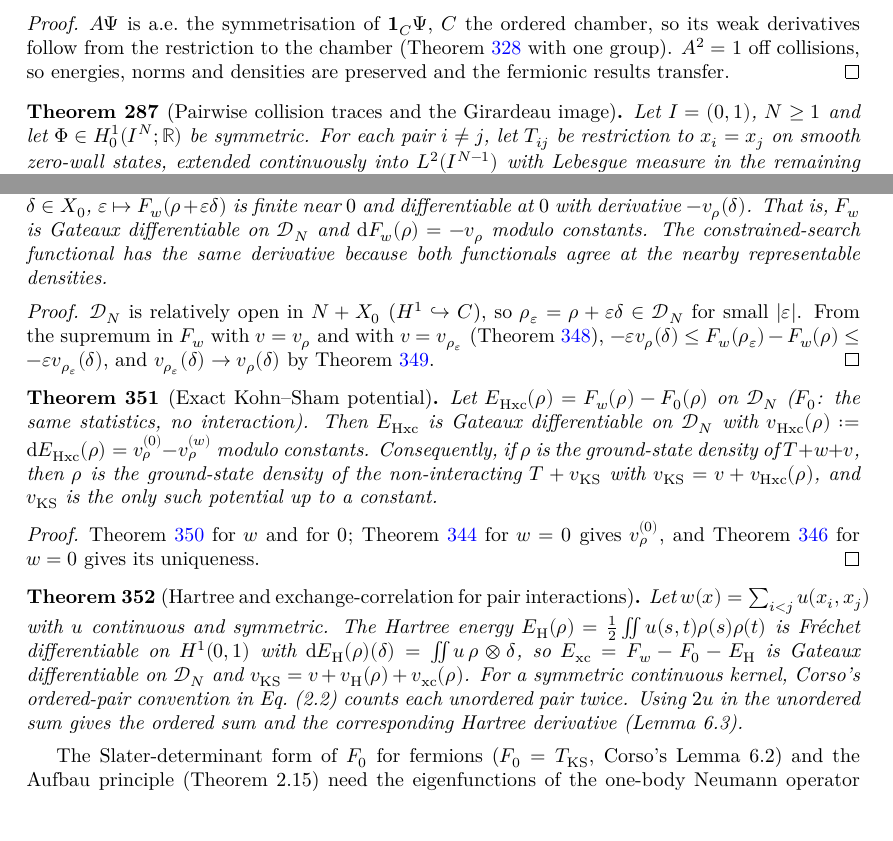
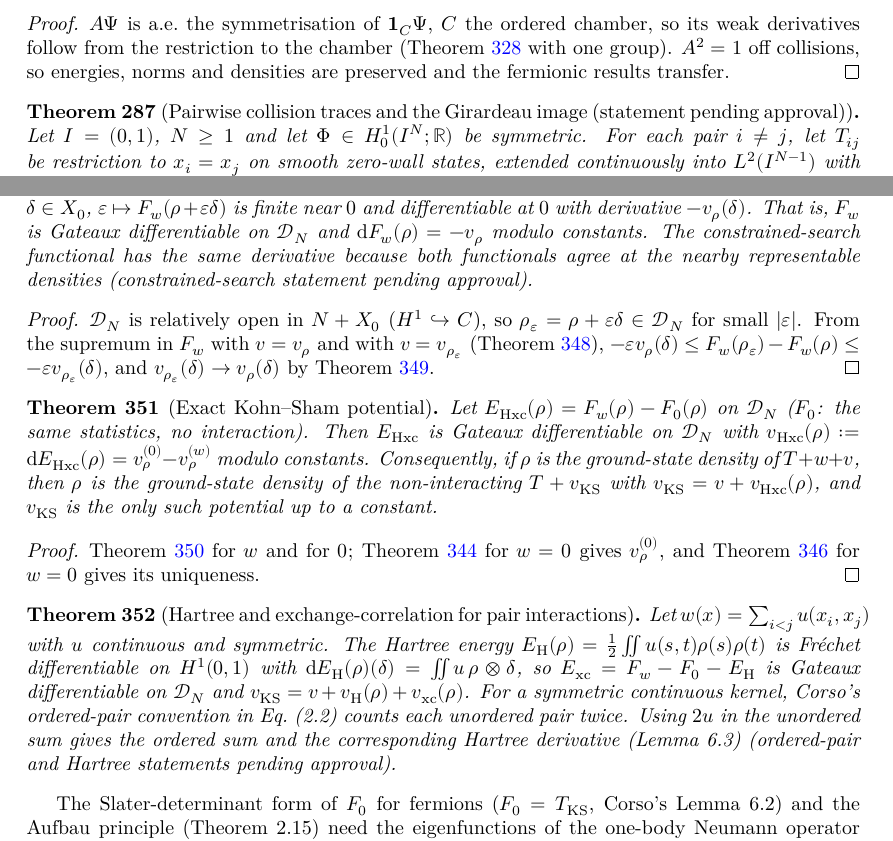
Before and after one commit to hyllios/lean_dft, a LaTeX thesis (blueprint/src/print.tex, which reads blueprint/src/chapters/continuum.tex): two parts of pages 56 and 69 of 86, joined at a grey line, cut so that both start at the same text. Compiled offline with XeLaTeX.

Commit message:
Blueprint: flag the new 1D statements for maintainer review

```diff
--- a/blueprint/src/chapters/continuum.tex
+++ b/blueprint/src/chapters/continuum.tex
@@ -726,7 +726,7 @@ invariant under relabelling, and $V=\sum_k v(x_k)+w$ is the total potential.
   norms and densities are preserved and the fermionic results transfer.
 \end{proof}
 
-\begin{theorem}[Pairwise collision traces and the Girardeau image]
+\begin{theorem}[Pairwise collision traces and the Girardeau image (statement pending approval)]
   \label{thm:line_girardeau_trace}
   \lean{DFT.Continuum.Line.CollisionTrace.collisionTrace_iff, DFT.Continuum.Line.CollisionTrace.trace_smooth, DFT.Continuum.Line.CollisionTrace.trace_stability, DFT.Continuum.Line.CollisionTrace.restrictions_converge}
   \leanok
@@ -1826,7 +1826,8 @@ $\delta\in X_0=\{\delta\in H^1(0,1):\int\delta=0\}$, the tangent space of $\math
   For $\rho\in\mathcal D_N$ and $\delta\in X_0$, $\varepsilon\mapsto F_w(\rho+\varepsilon\delta)$ is finite near $0$ and
   differentiable at $0$ with derivative $-v_\rho(\delta)$. That is, $F_w$ is Gateaux differentiable on $\mathcal D_N$ and
   $\mathrm dF_w(\rho)=-v_\rho$ modulo constants. The constrained-search functional has the
-  same derivative because both functionals agree at the nearby representable densities.
+  same derivative because both functionals agree at the nearby representable densities
+  (constrained-search statement pending approval).
 \end{theorem}
 \begin{proof}
   \leanok
@@ -1865,7 +1866,7 @@ $\delta\in X_0=\{\delta\in H^1(0,1):\int\delta=0\}$, the tangent space of $\math
   $\mathcal D_N$ and $v_{\rm KS}=v+v_{\rm H}(\rho)+v_{\rm xc}(\rho)$.
   For a symmetric continuous kernel, Corso's ordered-pair convention in Eq.~(2.2) counts each
   unordered pair twice. Using $2u$ in the unordered sum gives the ordered sum and the
-  corresponding Hartree derivative (Lemma~6.3).
+  corresponding Hartree derivative (Lemma~6.3) (ordered-pair and Hartree statements pending approval).
 \end{theorem}
 
 The Slater-determinant form of $F_0$ for fermions ($F_0=T_{\rm KS}$, Corso's Lemma~6.2) and the Aufbau principle
```
